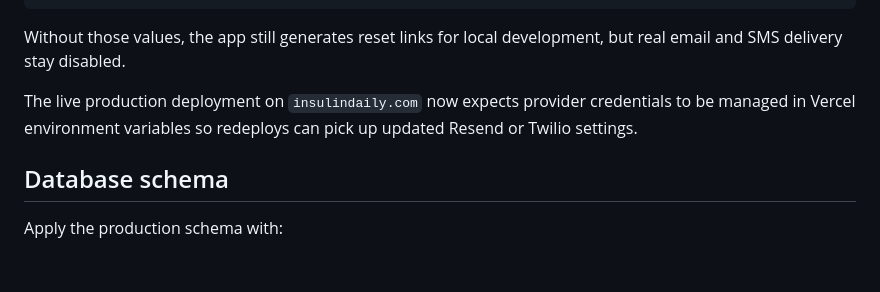
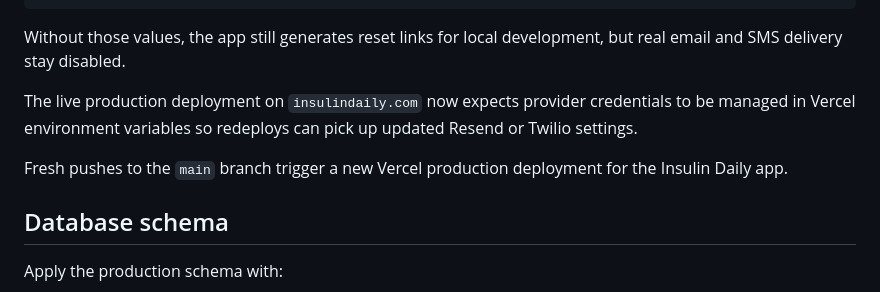
Before and after one commit to ZachD181/diabetic_app, a Markdown page: README.md, the part around the change. GitHub-like rendering; blank space fills up the shorter version.

Commit message:
Trigger fresh Vercel redeploy

```diff
--- a/README.md
+++ b/README.md
@@ -87,6 +87,8 @@ Without those values, the app still generates reset links for local development,
 
 The live production deployment on `insulindaily.com` now expects provider credentials to be managed in Vercel environment variables so redeploys can pick up updated Resend or Twilio settings.
 
+Fresh pushes to the `main` branch trigger a new Vercel production deployment for the Insulin Daily app.
+
 ## Database schema
 
 Apply the production schema with:
```
